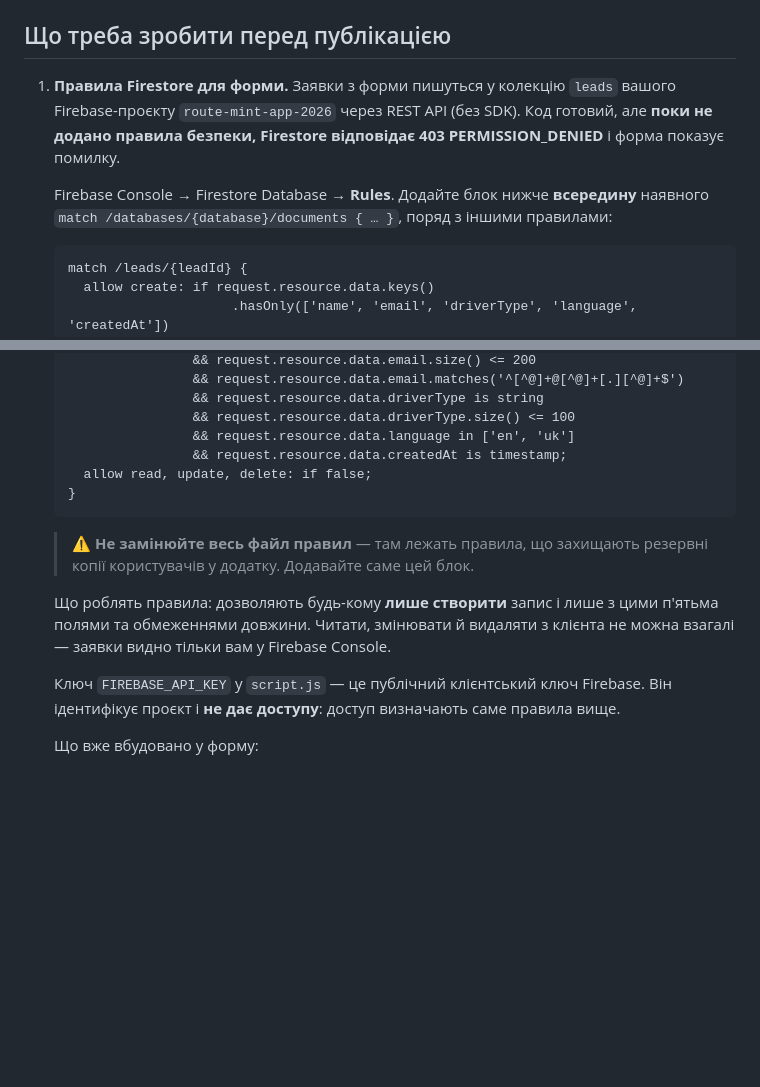
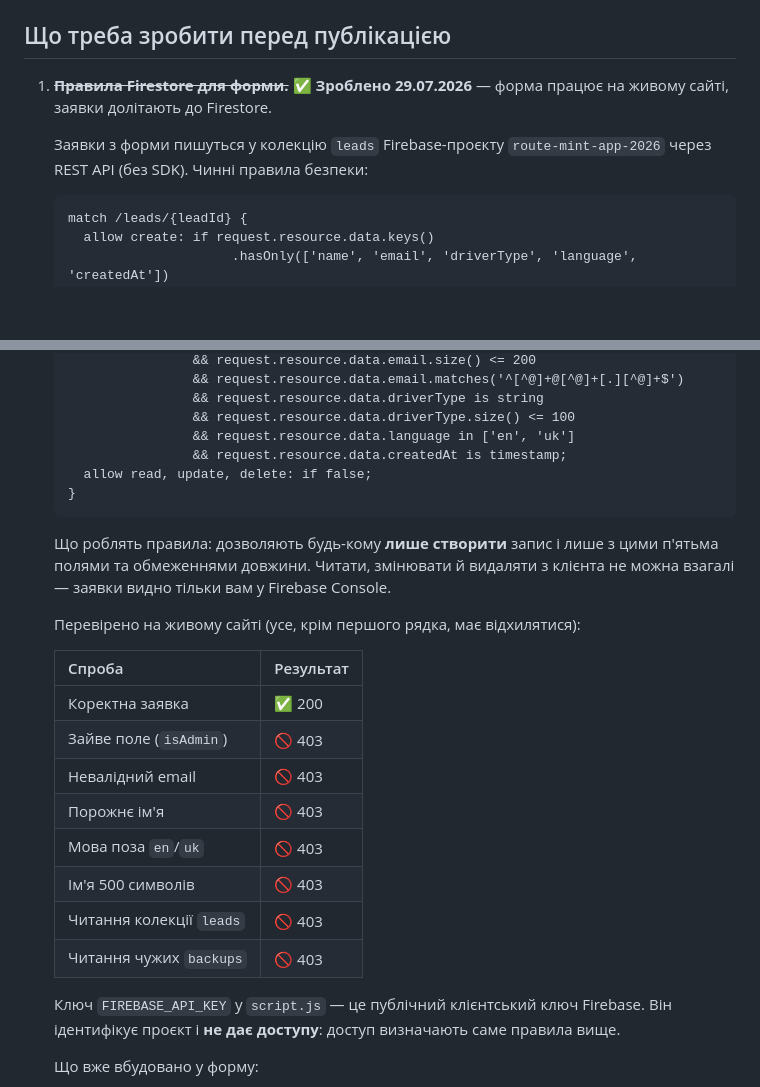
Before and after one commit to MarV-IT/web-site.MarVRoute, a Markdown page: README.md, 2 parts joined by grey strips. Rendered like a GitHub page; blank space fills up the shorter version.

Commit message:
Document the launch form as live and rule-verified
Rules are published, so signups now reach Firestore from marvroute.com.
Recorded the probe results: valid submissions are accepted, while extra
fields, malformed email, empty name, out-of-range language, oversized values,
reading the leads collection, and reading other users' backups are all
rejected with 403.

Co-Authored-By: Claude Opus 5 <noreply@anthropic.com>

````diff
--- a/README.md
+++ b/README.md
@@ -29,14 +29,11 @@ python -m http.server 8000
 
 ## Що треба зробити перед публікацією
 
-1. **Правила Firestore для форми.** Заявки з форми пишуться у колекцію `leads`
-   вашого Firebase-проєкту `route-mint-app-2026` через REST API (без SDK).
-   Код готовий, але **поки не додано правила безпеки, Firestore відповідає
-   403 PERMISSION_DENIED** і форма показує помилку.
+1. ~~**Правила Firestore для форми.**~~ ✅ **Зроблено 29.07.2026** — форма працює
+   на живому сайті, заявки долітають до Firestore.
 
-   Firebase Console → Firestore Database → **Rules**. Додайте блок нижче
-   **всередину** наявного `match /databases/{database}/documents { … }`,
-   поряд з іншими правилами:
+   Заявки з форми пишуться у колекцію `leads` Firebase-проєкту
+   `route-mint-app-2026` через REST API (без SDK). Чинні правила безпеки:
 
    ```
    match /leads/{leadId} {
@@ -56,12 +53,22 @@ python -m http.server 8000
    }
    ```
 
-   > ⚠️ **Не замінюйте весь файл правил** — там лежать правила, що захищають
-   > резервні копії користувачів у додатку. Додавайте саме цей блок.
-
    Що роблять правила: дозволяють будь-кому **лише створити** запис і лише
    з цими п'ятьма полями та обмеженнями довжини. Читати, змінювати й видаляти
    з клієнта не можна взагалі — заявки видно тільки вам у Firebase Console.
+
+   Перевірено на живому сайті (усе, крім першого рядка, має відхилятися):
+
+   | Спроба | Результат |
+   | --- | --- |
+   | Коректна заявка | ✅ 200 |
+   | Зайве поле (`isAdmin`) | 🚫 403 |
+   | Невалідний email | 🚫 403 |
+   | Порожнє ім'я | 🚫 403 |
+   | Мова поза `en`/`uk` | 🚫 403 |
+   | Ім'я 500 символів | 🚫 403 |
+   | Читання колекції `leads` | 🚫 403 |
+   | Читання чужих `backups` | 🚫 403 |
 
    Ключ `FIREBASE_API_KEY` у `script.js` — це публічний клієнтський ключ Firebase.
    Він ідентифікує проєкт і **не дає доступу**: доступ визначають саме правила вище.
````
